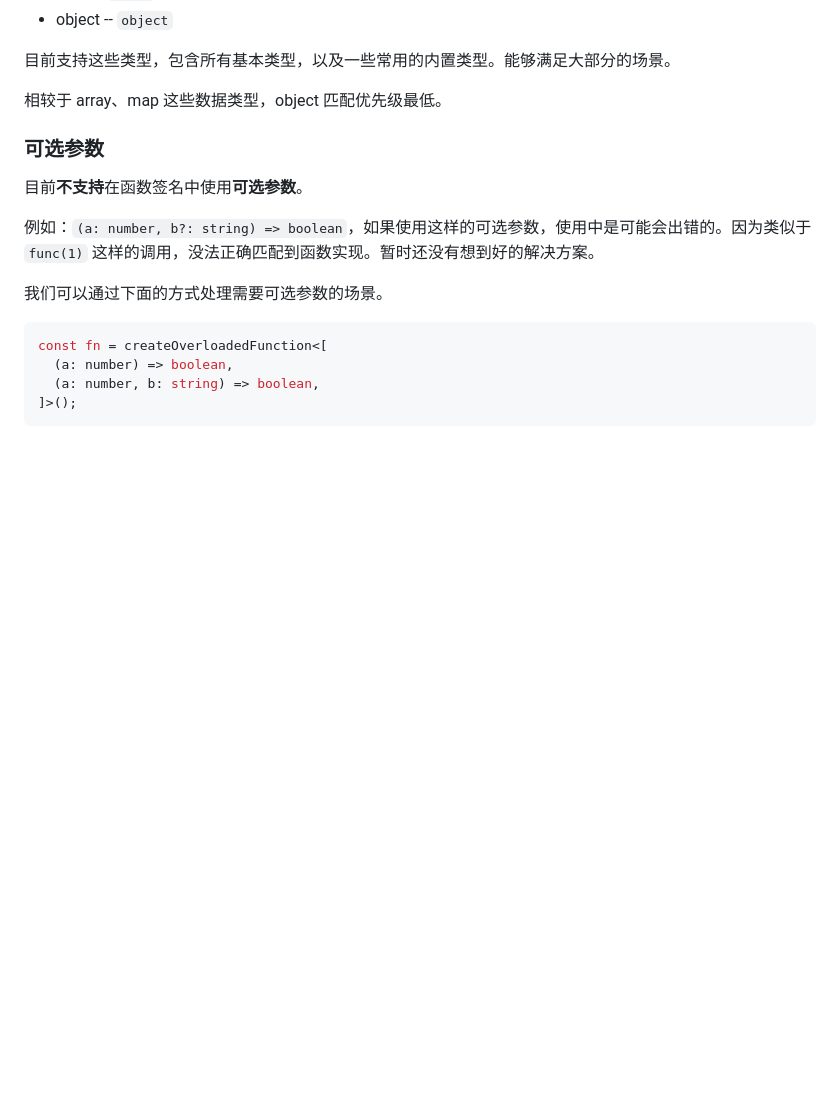
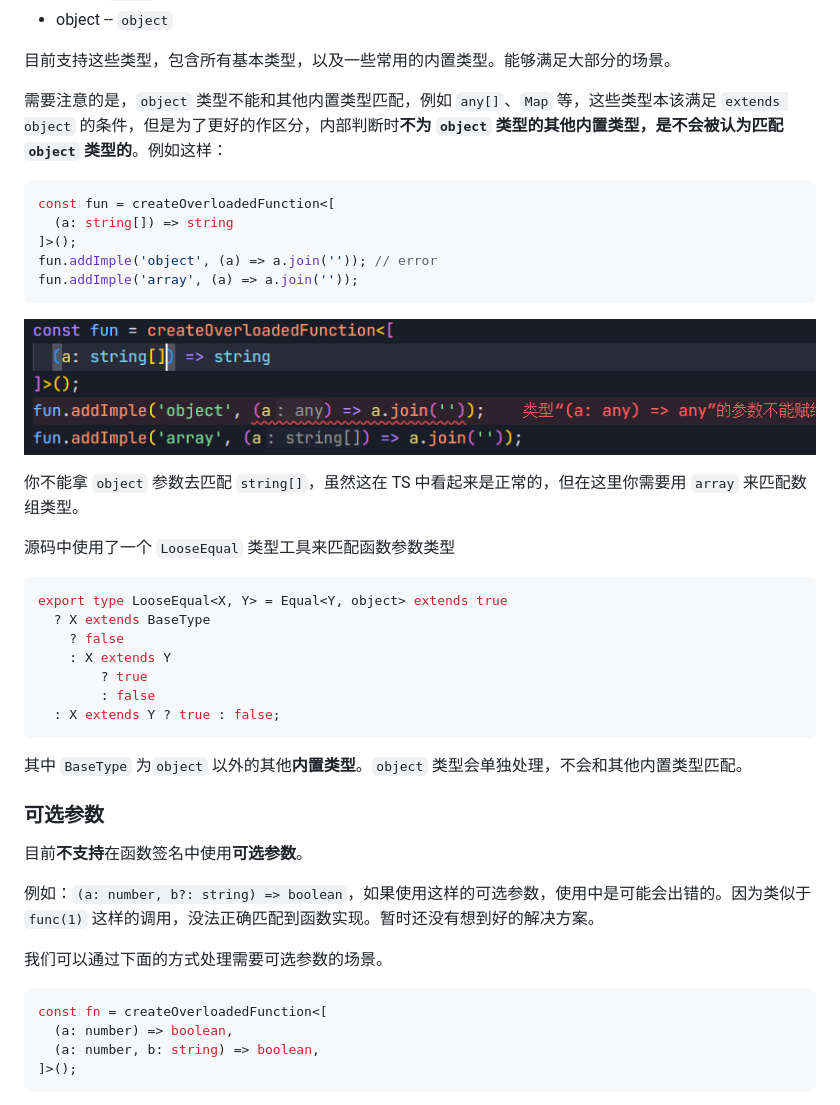
Before and after one commit to jzlspck/overload-func, a Markdown page: README.md, the part around the change printed below. Rendered like a GitHub page; pictures changed too: static/11.png (added); blank space fills up the shorter version.

````diff
--- a/README.md
+++ b/README.md
@@ -92,7 +92,33 @@ const r2 = func(1, 2); // boolean
 
 目前支持这些类型，包含所有基本类型，以及一些常用的内置类型。能够满足大部分的场景。
 
-相较于 array、map 这些数据类型，object 匹配优先级最低。
+需要注意的是，`object` 类型不能和其他内置类型匹配，例如 `any[]`、`Map` 等，这些类型本该满足 `extends object` 的条件，但是为了更好的作区分，内部判断时**不为 `object` 类型的其他内置类型，是不会被认为匹配 `object` 类型的**。例如这样：
+
+```typescript
+const fun = createOverloadedFunction<[
+  (a: string[]) => string
+]>();
+fun.addImple('object', (a) => a.join('')); // error
+fun.addImple('array', (a) => a.join(''));
+```
+
+![object 类型](./static/11.png)
+
+你不能拿 `object` 参数去匹配 `string[]`，虽然这在 TS 中看起来是正常的，但在这里你需要用 `array` 来匹配数组类型。
+
+源码中使用了一个 `LooseEqual` 类型工具来匹配函数参数类型
+
+```typescript
+export type LooseEqual<X, Y> = Equal<Y, object> extends true
+  ? X extends BaseType
+    ? false
+    : X extends Y
+    	? true
+    	: false
+  : X extends Y ? true : false;
+```
+
+其中 `BaseType` 为`object` 以外的其他**内置类型**。`object` 类型会单独处理，不会和其他内置类型匹配。
 
 ### 可选参数
 
````
Also changed, not shown: other parts of README.md (+37 -6 lines), static/10.png, static/12.png (added), static/13.png (added), 2 other files.
